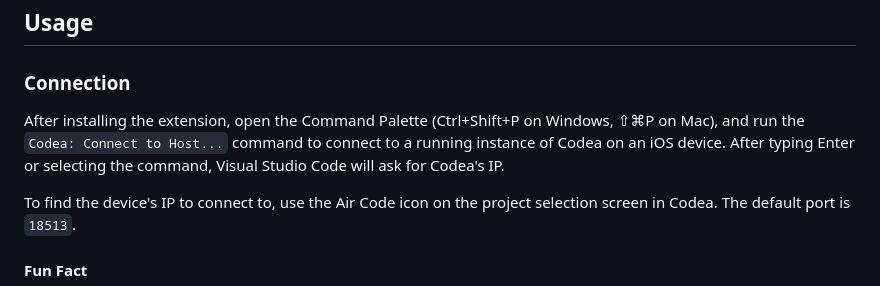
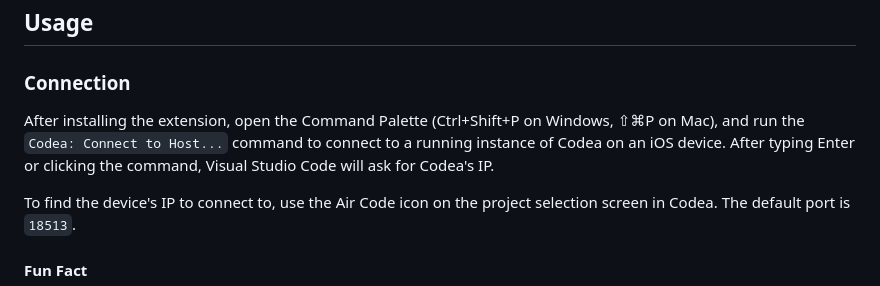
Before and after one commit to twolivesleft/codea-air-code, a Markdown page: README.md, the part around the change. Rendered like a GitHub page.

Commit message:
Minor tweak.

```diff
--- a/README.md
+++ b/README.md
@@ -44,7 +44,7 @@ Some features such as conditional breakpoints or modifying variables are not ava
 
 ### Connection
 
-After installing the extension, open the Command Palette (Ctrl+Shift+P on Windows, ⇧⌘P on Mac), and run the `Codea: Connect to Host...` command to connect to a running instance of Codea on an iOS device. After typing Enter or selecting the command, Visual Studio Code will ask for Codea's IP.
+After installing the extension, open the Command Palette (Ctrl+Shift+P on Windows, ⇧⌘P on Mac), and run the `Codea: Connect to Host...` command to connect to a running instance of Codea on an iOS device. After typing Enter or clicking the command, Visual Studio Code will ask for Codea's IP.
 
 To find the device's IP to connect to, use the Air Code icon on the project selection screen in Codea. The default port is `18513`.
 
```
